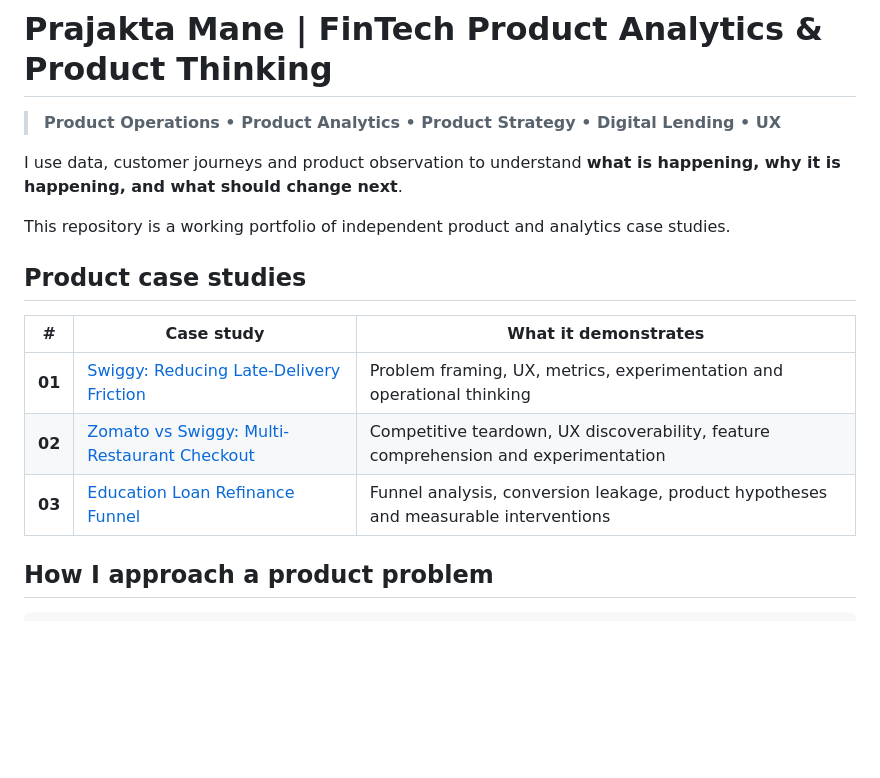
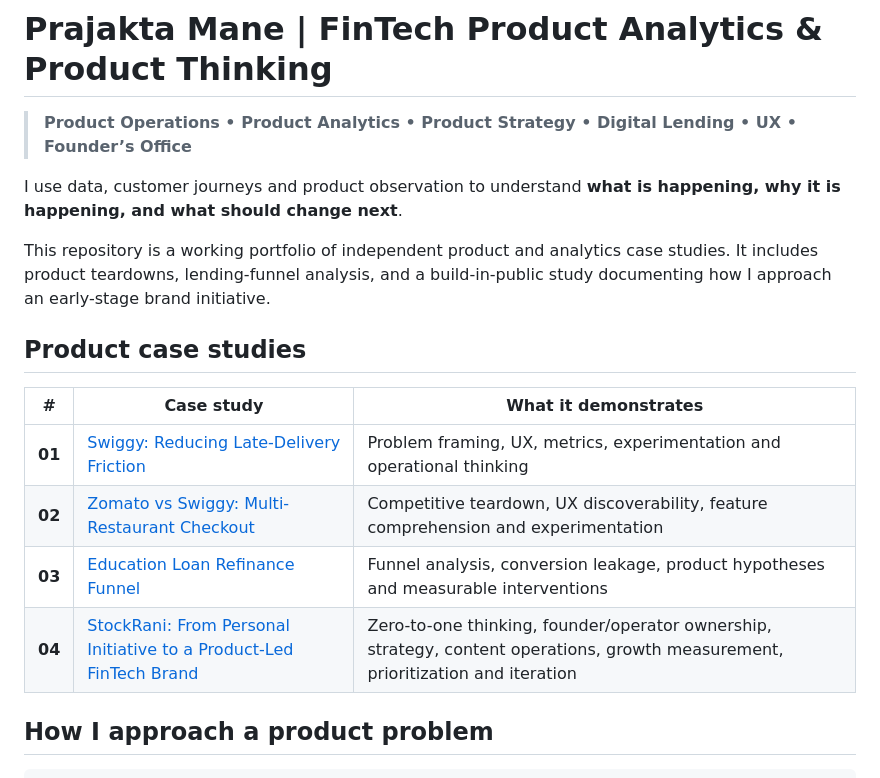
Before and after one commit to praj-debug/fintech-product-analytics, a Markdown page: README.md, the part around one of its changes. GitHub-like rendering; blank space fills up the shorter version.

```diff
--- a/README.md
+++ b/README.md
@@ -1,10 +1,10 @@
 # Prajakta Mane | FinTech Product Analytics & Product Thinking
 
-> **Product Operations • Product Analytics • Product Strategy • Digital Lending • UX**
+> **Product Operations • Product Analytics • Product Strategy • Digital Lending • UX • Founder’s Office**
 
 I use data, customer journeys and product observation to understand **what is happening, why it is happening, and what should change next**.
 
-This repository is a working portfolio of independent product and analytics case studies.
+This repository is a working portfolio of independent product and analytics case studies. It includes product teardowns, lending-funnel analysis, and a build-in-public study documenting how I approach an early-stage brand initiative.
 
 ## Product case studies
 
@@ -13,6 +13,7 @@ This repository is a working portfolio of independent product and analytics case
 | **01** | [Swiggy: Reducing Late-Delivery Friction](product-case-study/01-swiggy-late-deliveries/) | Problem framing, UX, metrics, experimentation and operational thinking |
 | **02** | [Zomato vs Swiggy: Multi-Restaurant Checkout](product-case-study/02-zomato-swiggy-multi-restaurant-checkout/) | Competitive teardown, UX discoverability, feature comprehension and experimentation |
 | **03** | [Education Loan Refinance Funnel](product-case-study/) | Funnel analysis, conversion leakage, product hypotheses and measurable interventions |
+| **04** | [StockRani: From Personal Initiative to a Product-Led FinTech Brand](product-case-study/04-stockrani-founder-journey/) | Zero-to-one thinking, founder/operator ownership, strategy, content operations, growth measurement, prioritization and iteration |
 
 ## How I approach a product problem
 
```
Also changed, not shown: other parts of README.md (+7 -3 lines).
